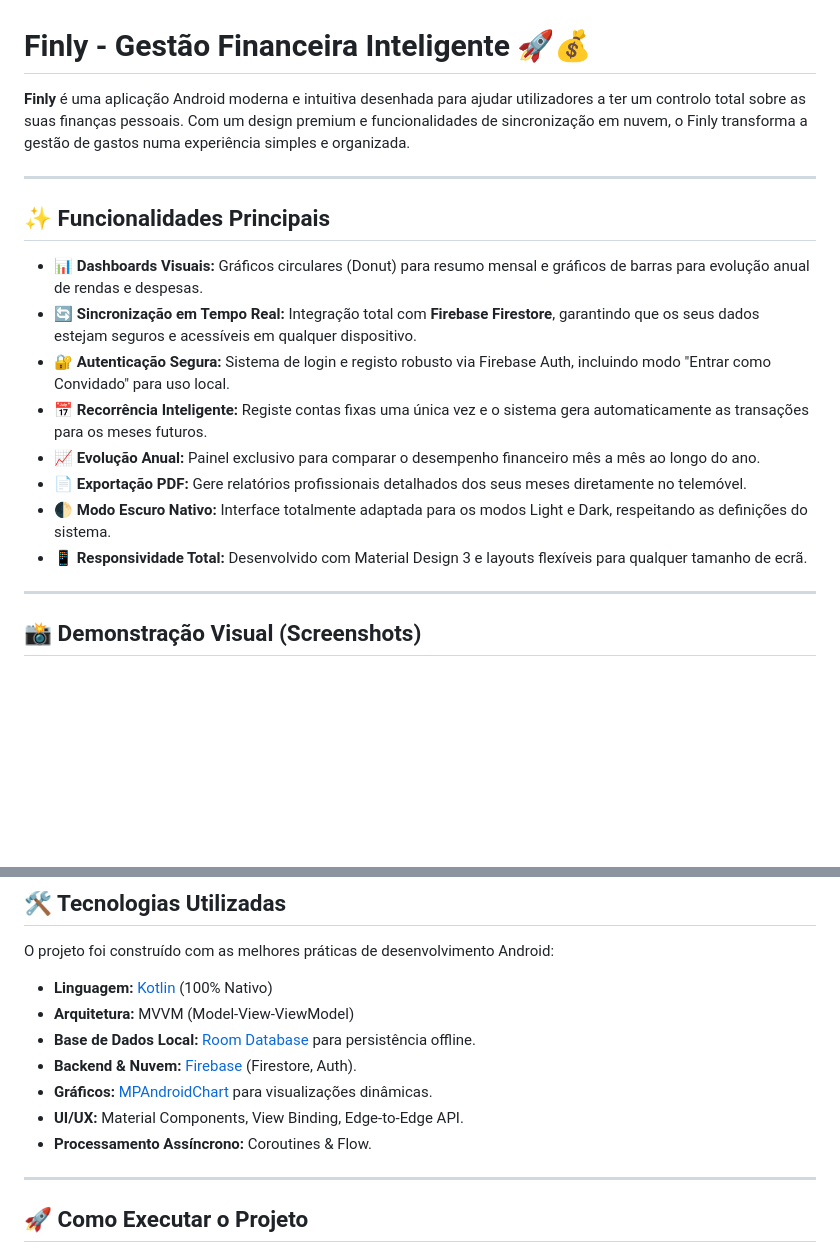
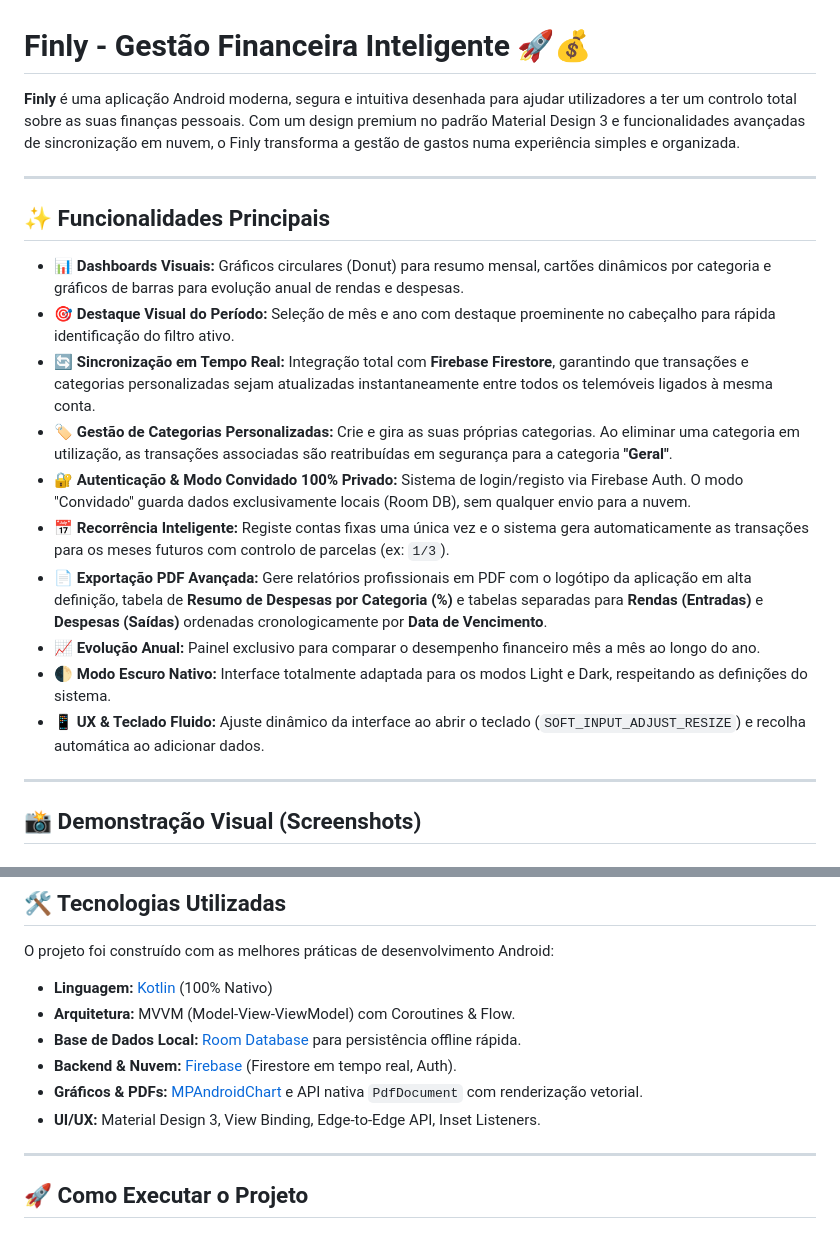
Before and after one commit to Jrodrygues/Finly-Gestao-Financeira, a Markdown page: README.md, 2 parts joined by grey strips. Rendered like a GitHub page; blank space fills up the shorter version.

Commit message:
docs(readme): atualizar documentacao do projeto no README.md
- Adiciona detalhes sobre sincronizacao de categorias em tempo real e reatribuicao para 'Geral'
- Descreve isolamento total do Modo Convidado (100% local)
- Atualiza especificacoes da exportacao PDF (tabelas separadas, percentagens por categoria e alta definicao)
- Adiciona informacoes sobre destaque visual do periodo e melhorias de UX no teclado

```diff
--- a/README.md
+++ b/README.md
@@ -1,19 +1,21 @@
 # Finly - Gestão Financeira Inteligente 🚀💰
 
-**Finly** é uma aplicação Android moderna e intuitiva desenhada para ajudar utilizadores a ter um controlo total sobre as suas finanças pessoais. Com um design premium e funcionalidades de sincronização em nuvem, o Finly transforma a gestão de gastos numa experiência simples e organizada.
+**Finly** é uma aplicação Android moderna, segura e intuitiva desenhada para ajudar utilizadores a ter um controlo total sobre as suas finanças pessoais. Com um design premium no padrão Material Design 3 e funcionalidades avançadas de sincronização em nuvem, o Finly transforma a gestão de gastos numa experiência simples e organizada.
 
 ---
 
 ## ✨ Funcionalidades Principais
 
-*   **📊 Dashboards Visuais:** Gráficos circulares (Donut) para resumo mensal e gráficos de barras para evolução anual de rendas e despesas.
-*   **🔄 Sincronização em Tempo Real:** Integração total com **Firebase Firestore**, garantindo que os seus dados estejam seguros e acessíveis em qualquer dispositivo.
-*   **🔐 Autenticação Segura:** Sistema de login e registo robusto via Firebase Auth, incluindo modo "Entrar como Convidado" para uso local.
-*   **📅 Recorrência Inteligente:** Registe contas fixas uma única vez e o sistema gera automaticamente as transações para os meses futuros.
+*   **📊 Dashboards Visuais:** Gráficos circulares (Donut) para resumo mensal, cartões dinâmicos por categoria e gráficos de barras para evolução anual de rendas e despesas.
+*   **🎯 Destaque Visual do Período:** Seleção de mês e ano com destaque proeminente no cabeçalho para rápida identificação do filtro ativo.
+*   **🔄 Sincronização em Tempo Real:** Integração total com **Firebase Firestore**, garantindo que transações e categorias personalizadas sejam atualizadas instantaneamente entre todos os telemóveis ligados à mesma conta.
+*   **🏷️ Gestão de Categorias Personalizadas:** Crie e gira as suas próprias categorias. Ao eliminar uma categoria em utilização, as transações associadas são reatribuídas em segurança para a categoria **"Geral"**.
+*   **🔐 Autenticação & Modo Convidado 100% Privado:** Sistema de login/registo via Firebase Auth. O modo "Convidado" guarda dados exclusivamente locais (Room DB), sem qualquer envio para a nuvem.
+*   **📅 Recorrência Inteligente:** Registe contas fixas uma única vez e o sistema gera automaticamente as transações para os meses futuros com controlo de parcelas (ex: `1/3`).
+*   **📄 Exportação PDF Avançada:** Gere relatórios profissionais em PDF com o logótipo da aplicação em alta definição, tabela de **Resumo de Despesas por Categoria (%)** e tabelas separadas para **Rendas (Entradas)** e **Despesas (Saídas)** ordenadas cronologicamente por **Data de Vencimento**.
 *   **📈 Evolução Anual:** Painel exclusivo para comparar o desempenho financeiro mês a mês ao longo do ano.
-*   **📄 Exportação PDF:** Gere relatórios profissionais detalhados dos seus meses diretamente no telemóvel.
 *   **🌓 Modo Escuro Nativo:** Interface totalmente adaptada para os modos Light e Dark, respeitando as definições do sistema.
-*   **📱 Responsividade Total:** Desenvolvido com Material Design 3 e layouts flexíveis para qualquer tamanho de ecrã.
+*   **📱 UX & Teclado Fluido:** Ajuste dinâmico da interface ao abrir o teclado (`SOFT_INPUT_ADJUST_RESIZE`) e recolha automática ao adicionar dados.
 
 ---
 
@@ -51,12 +53,11 @@
 O projeto foi construído com as melhores práticas de desenvolvimento Android:
 
 *   **Linguagem:** [Kotlin](https://kotlinlang.org/) (100% Nativo)
-*   **Arquitetura:** MVVM (Model-View-ViewModel)
-*   **Base de Dados Local:** [Room Database](https://developer.android.com/training/data-storage/room) para persistência offline.
-*   **Backend & Nuvem:** [Firebase](https://firebase.google.com/) (Firestore, Auth).
-*   **Gráficos:** [MPAndroidChart](https://github.com/PhilJay/MPAndroidChart) para visualizações dinâmicas.
-*   **UI/UX:** Material Components, View Binding, Edge-to-Edge API.
-*   **Processamento Assíncrono:** Coroutines & Flow.
+*   **Arquitetura:** MVVM (Model-View-ViewModel) com Coroutines & Flow.
+*   **Base de Dados Local:** [Room Database](https://developer.android.com/training/data-storage/room) para persistência offline rápida.
+*   **Backend & Nuvem:** [Firebase](https://firebase.google.com/) (Firestore em tempo real, Auth).
+*   **Gráficos & PDFs:** [MPAndroidChart](https://github.com/PhilJay/MPAndroidChart) e API nativa `PdfDocument` com renderização vetorial.
+*   **UI/UX:** Material Design 3, View Binding, Edge-to-Edge API, Inset Listeners.
 
 ---
 
```
